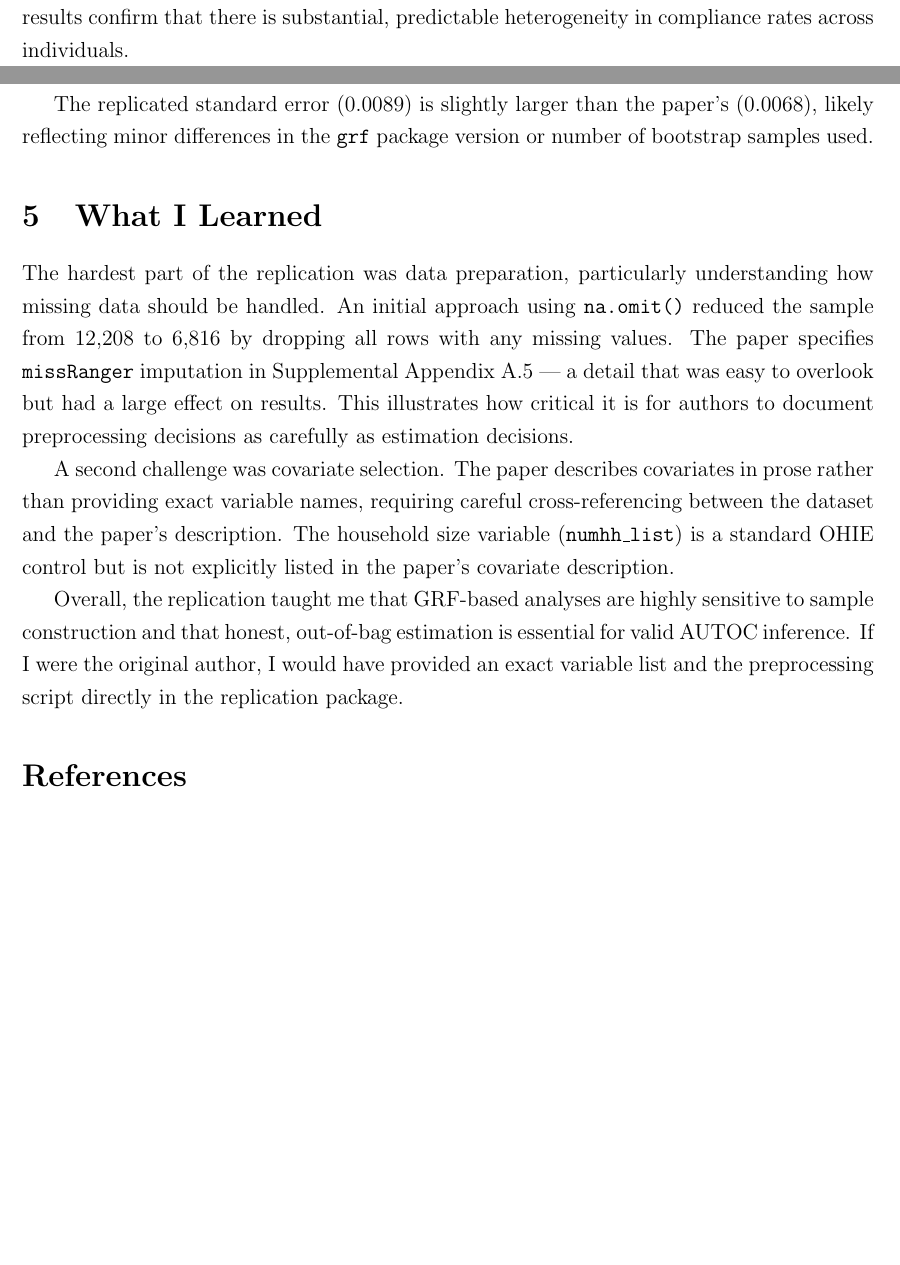
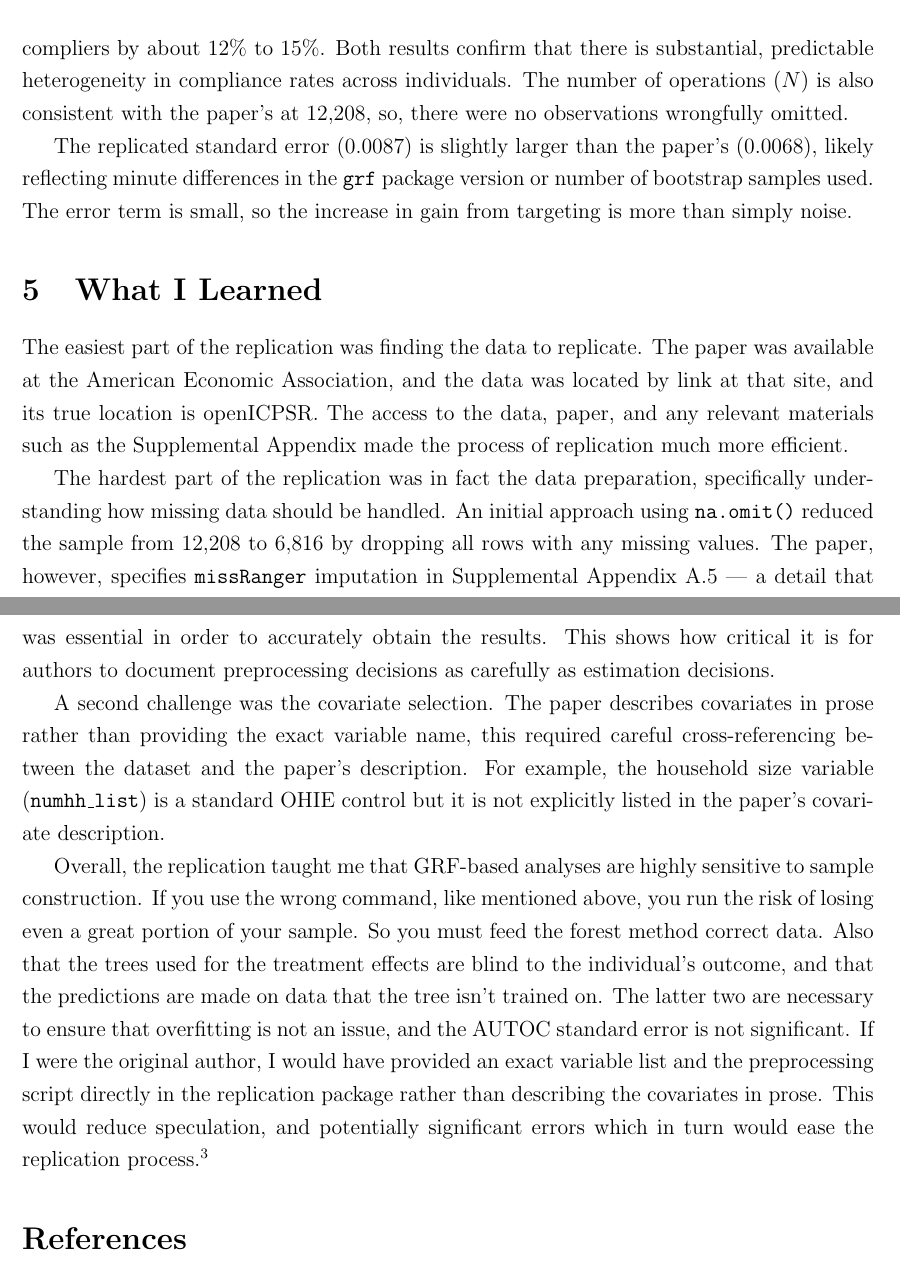
Before and after one commit to jackcghu/replication-athey-2025, a LaTeX document (paper/paper.tex, which reads output/tables/macros.tex): two parts of pages 2 and 3 of 4 before the commit and two parts of pages 4 and 5 of 5 after it, joined at a grey line, cut so that both start at the same text, the shorter picture padded with empty space. Compiled offline with pdfLaTeX.

Commit message:
Update paper with edits, auto-import numbers, footnotes

```diff
--- /dev/null
+++ b/output/tables/macros.tex
@@ -0,0 +1,5 @@
+\newcommand{\autoc}{0.0414}
+\newcommand{\autocse}{0.0087}
+\newcommand{\meanclate}{0.1253}
+\newcommand{\sdclate}{0.2269}
+\newcommand{\autoclate}{0.0002}
--- a/paper/paper.tex
+++ b/paper/paper.tex
@@ -5,6 +5,9 @@
 \usepackage{amsmath}
 \usepackage{setspace}
 \onehalfspacing
+
+% Auto-imported numbers from analysis.R
+\input{../output/tables/macros.tex}
 
 \title{Replicating Figure F1 and Equation (1) from\\
 Athey, Inoue, and Tsugawa (2025)}
@@ -100 +93,0 @@ of $0.1258$ is consistent with the paper's reported overall LATE of
-approximately $0.15$ for debt reduction. Both results confirm that there is
@@ -101,30 +102,49 @@ approximately $0.15$ for debt reduction. Both results confirm that there is
+medical debt for compliers by about $12\%$ to $15\%$. Both results confirm that there is
 substantial, predictable heterogeneity in compliance rates across individuals.
+The number of operations ($N$) is also consistent with the paper's at $12{,}208$, so,
+there were no observations wrongfully omitted.
 
-The replicated standard error ($0.0089$) is slightly larger than the paper's
-($0.0068$), likely reflecting minor differences in the \texttt{grf} package
-version or number of bootstrap samples used.
+The replicated standard error ($\autocse$) is slightly larger than the paper's
+($0.0068$), likely reflecting minute differences in the \texttt{grf} package
+version or number of bootstrap samples used. The error term is small, so the
+increase in gain from targeting is more than simply noise.
 
 \section{What I Learned}
 
-The hardest part of the replication was data preparation, particularly
+The easiest part of the replication was finding the data to replicate.
+The paper was available at the American Economic Association, and the
+data was located by link at that site, and its true location is openICPSR.
+The access to the data, paper, and any relevant materials such as the
+Supplemental Appendix made the process of replication much more efficient.
+
+The hardest part of the replication was in fact the data preparation, specifically
 understanding how missing data should be handled. An initial approach using
-\texttt{na.omit()} reduced the sample from 12,208 to 6,816 by dropping all
-rows with any missing values. The paper specifies \texttt{missRanger} imputation
-in Supplemental Appendix A.5 — a detail that was easy to overlook but had a
-large effect on results. This illustrates how critical it is for authors to
-document preprocessing decisions as carefully as estimation decisions.
+\texttt{na.omit()} reduced the sample from $12{,}208$ to $6{,}816$ by dropping all
+rows with any missing values. The paper, however, specifies \texttt{missRanger}
+imputation in Supplemental Appendix A.5 --- a detail that was essential in
+order to accurately obtain the results. This shows how critical
+it is for authors to document preprocessing decisions as carefully
+as estimation decisions.
 
-A second challenge was covariate selection. The paper describes covariates in
-prose rather than providing exact variable names, requiring careful
-cross-referencing between the dataset and the paper's description. The household
-size variable (\texttt{numhh\_list}) is a standard OHIE control but is not
-explicitly listed in the paper's covariate description.
+A second challenge was the covariate selection. The paper describes
+covariates in prose rather than providing the exact variable name, this
+required careful cross-referencing between the dataset and the paper's
+description. For example, the household size variable (\texttt{numhh\_list})
+is a standard OHIE control but it is not explicitly listed in the paper's
+covariate description.
 
 Overall, the replication taught me that GRF-based analyses are highly sensitive
-to sample construction and that honest, out-of-bag estimation is essential for
-valid AUTOC inference. If I were the original author, I would have provided an
+to sample construction. If you use the wrong command, like mentioned above,
+you run the risk of losing even a great portion of your sample. So you must
+feed the forest method correct data. Also that the trees used for the
+treatment effects are blind to the individual's outcome, and that the predictions
+are made on data that the tree isn't trained on. The latter two are necessary
+to ensure that overfitting is not an issue, and the AUTOC standard error is
+not significant. If I were the original author, I would have provided an
 exact variable list and the preprocessing script directly in the replication
-package.
+package rather than describing the covariates in prose. This would reduce
+speculation, and potentially significant errors which in turn would ease the
+replication process.\footnote{Claude (Anthropic) was used for assistance with R coding, LaTeX formatting, and Git/GitHub setup in this replication project.}
 
 \begin{thebibliography}{9}
 
```
Also changed, not shown: code/analysis.R (+15 -0 lines), paper/paper.pdf, paper/paper.tex (45 more changed lines).
